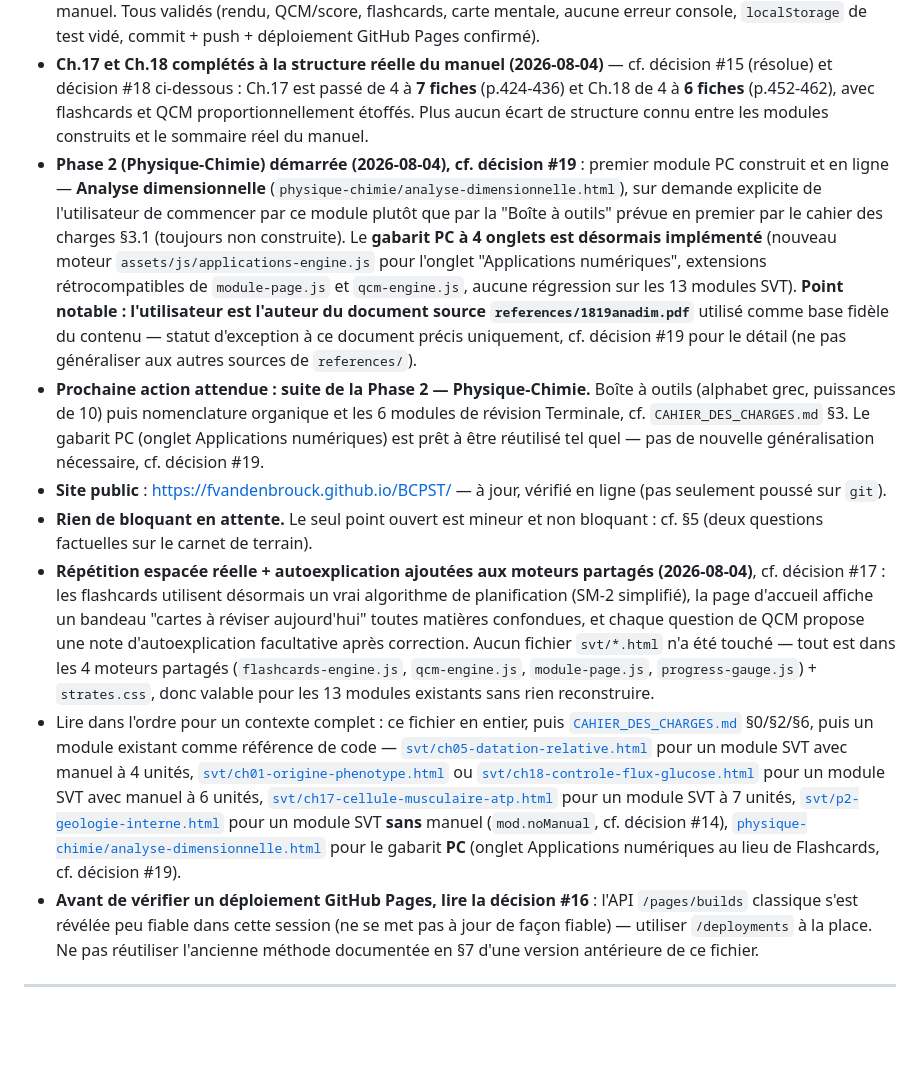
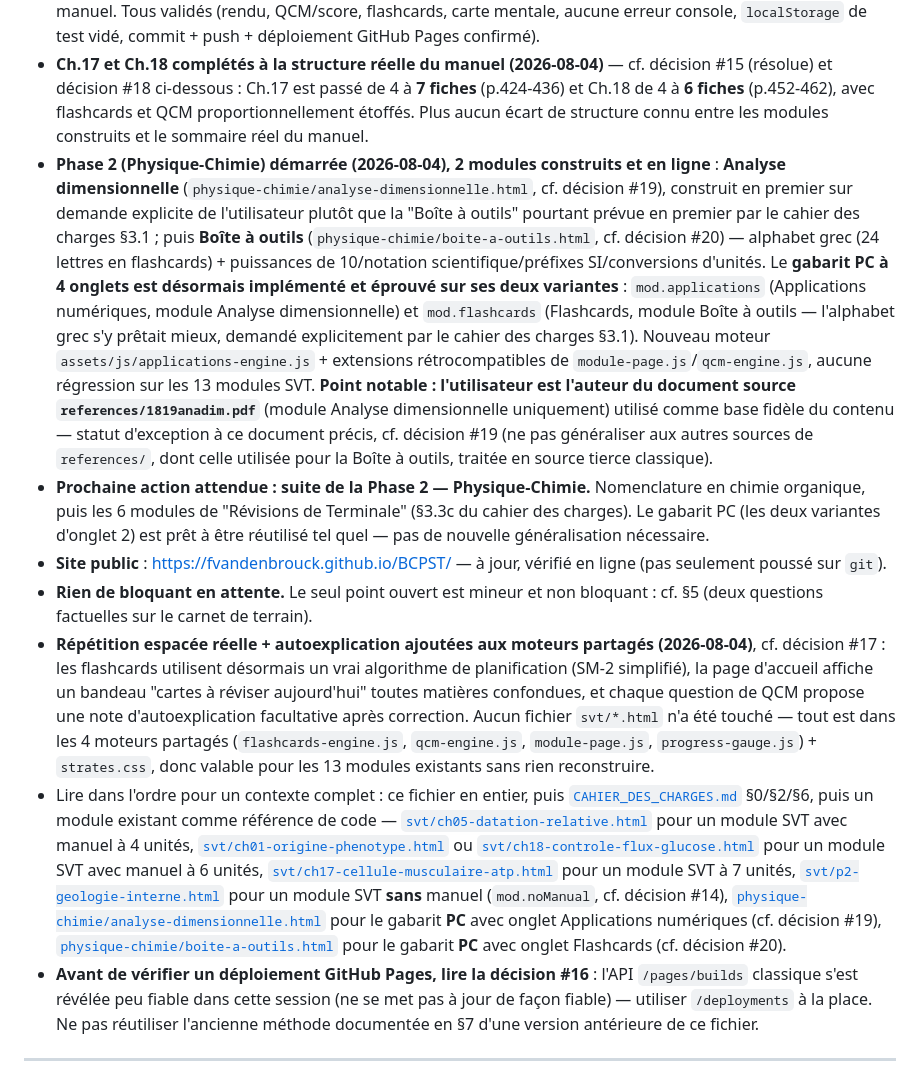
Before and after one commit to fvandenbrouck/BCPST, a Markdown page: SYNTHESE_SESSION.md, the part around one of its changes. Rendered like a GitHub page; blank space fills up the shorter version.

```diff
--- a/SYNTHESE_SESSION.md
+++ b/SYNTHESE_SESSION.md
@@ -11,12 +11,12 @@ Dernière mise à jour : **2026-08-04**.
 
 - **Phase 1 SVT intégralement terminée : 13 modules construits, testés et en ligne** — tous les chapitres et bonus de la feuille de route §2/§4 sont faits : Ch.5, Ch.6, Ch.7, Ch.8, Ch.9, Ch.11, Ch.17, Ch.18, Ch.1, Ch.12, Ch.14 (chapitres du manuel) + p1 (Génétique de base) et p2 (Géologie interne), les deux modules "Première" sans manuel. Tous validés (rendu, QCM/score, flashcards, carte mentale, aucune erreur console, `localStorage` de test vidé, commit + push + déploiement GitHub Pages confirmé).
 - **Ch.17 et Ch.18 complétés à la structure réelle du manuel (2026-08-04)** — cf. décision #15 (résolue) et décision #18 ci-dessous : Ch.17 est passé de 4 à **7 fiches** (p.424-436) et Ch.18 de 4 à **6 fiches** (p.452-462), avec flashcards et QCM proportionnellement étoffés. Plus aucun écart de structure connu entre les modules construits et le sommaire réel du manuel.
-- **Phase 2 (Physique-Chimie) démarrée (2026-08-04), cf. décision #19** : premier module PC construit et en ligne — **Analyse dimensionnelle** (`physique-chimie/analyse-dimensionnelle.html`), sur demande explicite de l'utilisateur de commencer par ce module plutôt que par la "Boîte à outils" prévue en premier par le cahier des charges §3.1 (toujours non construite). Le **gabarit PC à 4 onglets est désormais implémenté** (nouveau moteur `assets/js/applications-engine.js` pour l'onglet "Applications numériques", extensions rétrocompatibles de `module-page.js` et `qcm-engine.js`, aucune régression sur les 13 modules SVT). **Point notable : l'utilisateur est l'auteur du document source `references/1819anadim.pdf`** utilisé comme base fidèle du contenu — statut d'exception à ce document précis uniquement, cf. décision #19 pour le détail (ne pas généraliser aux autres sources de `references/`).
-- **Prochaine action attendue : suite de la Phase 2 — Physique-Chimie.** Boîte à outils (alphabet grec, puissances de 10) puis nomenclature organique et les 6 modules de révision Terminale, cf. `CAHIER_DES_CHARGES.md` §3. Le gabarit PC (onglet Applications numériques) est prêt à être réutilisé tel quel — pas de nouvelle généralisation nécessaire, cf. décision #19.
+- **Phase 2 (Physique-Chimie) démarrée (2026-08-04), 2 modules construits et en ligne** : **Analyse dimensionnelle** (`physique-chimie/analyse-dimensionnelle.html`, cf. décision #19), construit en premier sur demande explicite de l'utilisateur plutôt que la "Boîte à outils" pourtant prévue en premier par le cahier des charges §3.1 ; puis **Boîte à outils** (`physique-chimie/boite-a-outils.html`, cf. décision #20) — alphabet grec (24 lettres en flashcards) + puissances de 10/notation scientifique/préfixes SI/conversions d'unités. Le **gabarit PC à 4 onglets est désormais implémenté et éprouvé sur ses deux variantes** : `mod.applications` (Applications numériques, module Analyse dimensionnelle) et `mod.flashcards` (Flashcards, module Boîte à outils — l'alphabet grec s'y prêtait mieux, demandé explicitement par le cahier des charges §3.1). Nouveau moteur `assets/js/applications-engine.js` + extensions rétrocompatibles de `module-page.js`/`qcm-engine.js`, aucune régression sur les 13 modules SVT. **Point notable : l'utilisateur est l'auteur du document source `references/1819anadim.pdf`** (module Analyse dimensionnelle uniquement) utilisé comme base fidèle du contenu — statut d'exception à ce document précis, cf. décision #19 (ne pas généraliser aux autres sources de `references/`, dont celle utilisée pour la Boîte à outils, traitée en source tierce classique).
+- **Prochaine action attendue : suite de la Phase 2 — Physique-Chimie.** Nomenclature en chimie organique, puis les 6 modules de "Révisions de Terminale" (§3.3c du cahier des charges). Le gabarit PC (les deux variantes d'onglet 2) est prêt à être réutilisé tel quel — pas de nouvelle généralisation nécessaire.
 - **Site public** : https://fvandenbrouck.github.io/BCPST/ — à jour, vérifié en ligne (pas seulement poussé sur `git`).
 - **Rien de bloquant en attente.** Le seul point ouvert est mineur et non bloquant : cf. §5 (deux questions factuelles sur le carnet de terrain).
 - **Répétition espacée réelle + autoexplication ajoutées aux moteurs partagés (2026-08-04)**, cf. décision #17 : les flashcards utilisent désormais un vrai algorithme de planification (SM-2 simplifié), la page d'accueil affiche un bandeau "cartes à réviser aujourd'hui" toutes matières confondues, et chaque question de QCM propose une note d'autoexplication facultative après correction. Aucun fichier `svt/*.html` n'a été touché — tout est dans les 4 moteurs partagés (`flashcards-engine.js`, `qcm-engine.js`, `module-page.js`, `progress-gauge.js`) + `strates.css`, donc valable pour les 13 modules existants sans rien reconstruire.
-- Lire dans l'ordre pour un contexte complet : ce fichier en entier, puis [`CAHIER_DES_CHARGES.md`](CAHIER_DES_CHARGES.md) §0/§2/§6, puis un module existant comme référence de code — [`svt/ch05-datation-relative.html`](svt/ch05-datation-relative.html) pour un module SVT avec manuel à 4 unités, [`svt/ch01-origine-phenotype.html`](svt/ch01-origine-phenotype.html) ou [`svt/ch18-controle-flux-glucose.html`](svt/ch18-controle-flux-glucose.html) pour un module SVT avec manuel à 6 unités, [`svt/ch17-cellule-musculaire-atp.html`](svt/ch17-cellule-musculaire-atp.html) pour un module SVT à 7 unités, [`svt/p2-geologie-interne.html`](svt/p2-geologie-interne.html) pour un module SVT **sans** manuel (`mod.noManual`, cf. décision #14), [`physique-chimie/analyse-dimensionnelle.html`](physique-chimie/analyse-dimensionnelle.html) pour le gabarit **PC** (onglet Applications numériques au lieu de Flashcards, cf. décision #19).
+- Lire dans l'ordre pour un contexte complet : ce fichier en entier, puis [`CAHIER_DES_CHARGES.md`](CAHIER_DES_CHARGES.md) §0/§2/§6, puis un module existant comme référence de code — [`svt/ch05-datation-relative.html`](svt/ch05-datation-relative.html) pour un module SVT avec manuel à 4 unités, [`svt/ch01-origine-phenotype.html`](svt/ch01-origine-phenotype.html) ou [`svt/ch18-controle-flux-glucose.html`](svt/ch18-controle-flux-glucose.html) pour un module SVT avec manuel à 6 unités, [`svt/ch17-cellule-musculaire-atp.html`](svt/ch17-cellule-musculaire-atp.html) pour un module SVT à 7 unités, [`svt/p2-geologie-interne.html`](svt/p2-geologie-interne.html) pour un module SVT **sans** manuel (`mod.noManual`, cf. décision #14), [`physique-chimie/analyse-dimensionnelle.html`](physique-chimie/analyse-dimensionnelle.html) pour le gabarit **PC** avec onglet Applications numériques (cf. décision #19), [`physique-chimie/boite-a-outils.html`](physique-chimie/boite-a-outils.html) pour le gabarit **PC** avec onglet Flashcards (cf. décision #20).
 - **Avant de vérifier un déploiement GitHub Pages, lire la décision #16** : l'API `/pages/builds` classique s'est révélée peu fiable dans cette session (ne se met pas à jour de façon fiable) — utiliser `/deployments` à la place. Ne pas réutiliser l'ancienne méthode documentée en §7 d'une version antérieure de ce fichier.
 
 ---
```
Also changed, not shown: other parts of SYNTHESE_SESSION.md (+6 -1 lines).
